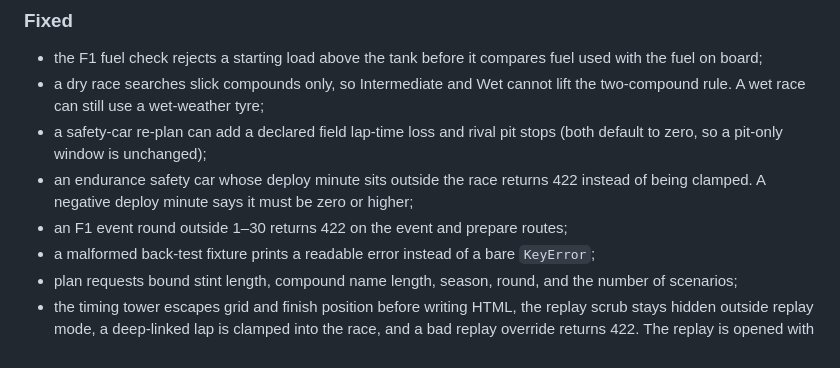
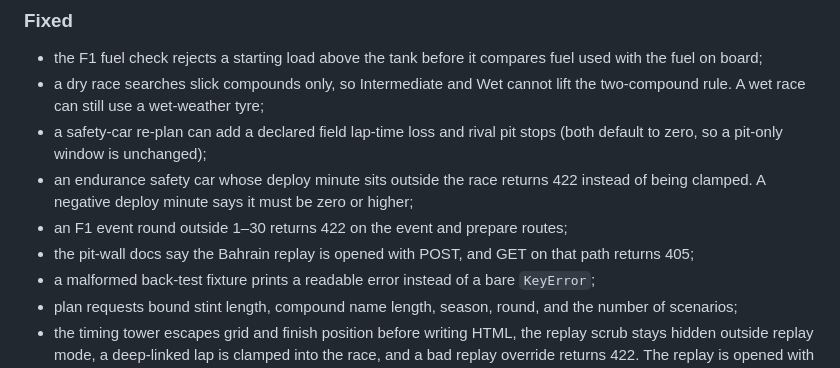
Before and after one commit to Dabi-init/endurance-stint-planner, a Markdown page: CHANGELOG.md, the part around the change. GitHub-like rendering.

```diff
--- a/CHANGELOG.md
+++ b/CHANGELOG.md
@@ -34,6 +34,8 @@ semantic versioning.
   422 instead of being clamped. A negative deploy minute says it must be zero
   or higher;
 - an F1 event round outside 1–30 returns 422 on the event and prepare routes;
+- the pit-wall docs say the Bahrain replay is opened with POST, and GET on
+  that path returns 405;
 - a malformed back-test fixture prints a readable error instead of a bare
   `KeyError`;
 - plan requests bound stint length, compound name length, season, round, and
```
Also changed, not shown: README.md (+3 -1 lines).
